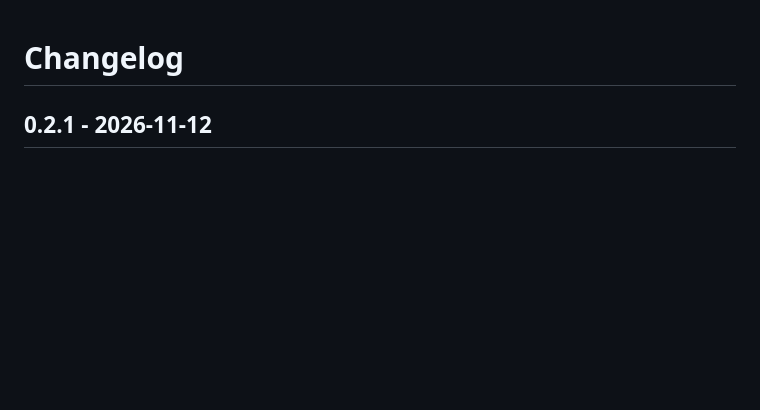
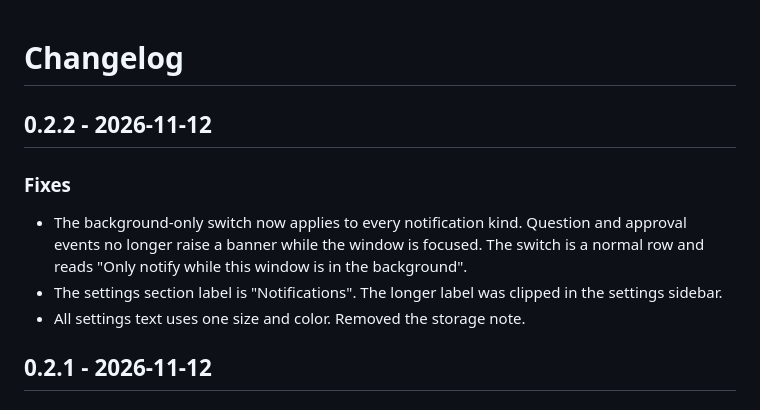
Before and after one commit to 11ze/dsh-session-bell, a Markdown page: CHANGELOG.md, the part around the change. Rendered like a GitHub page; blank space fills up the shorter version.

```diff
--- a/CHANGELOG.md
+++ b/CHANGELOG.md
@@ -1,4 +1,16 @@
 # Changelog
+
+## 0.2.2 - 2026-11-12
+
+### Fixes
+
+- The background-only switch now applies to every notification kind. Question
+  and approval events no longer raise a banner while the window is focused. The
+  switch is a normal row and reads "Only notify while this window is in the
+  background".
+- The settings section label is "Notifications". The longer label was clipped in
+  the settings sidebar.
+- All settings text uses one size and color. Removed the storage note.
 
 ## 0.2.1 - 2026-11-12
 
```
Also changed, not shown: README.md (+6 -6 lines), README.zh.md (+3 -3 lines), assets/screenshot-settings.png, 3 other files.
